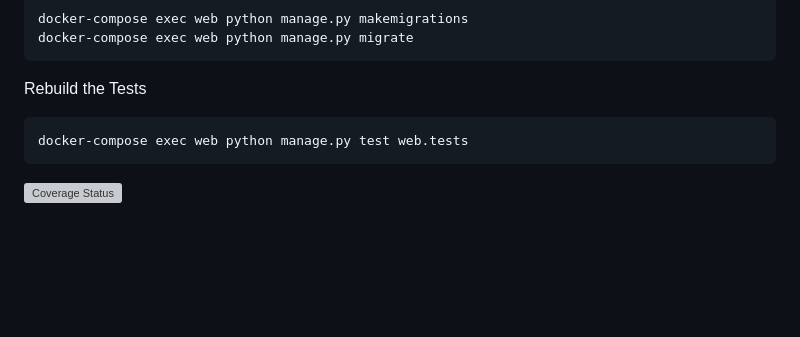
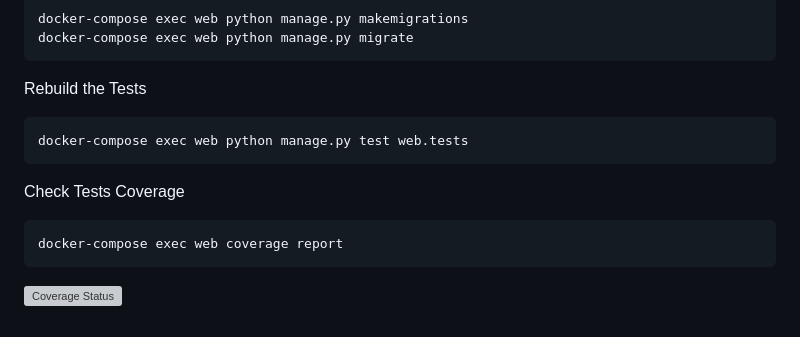
Before and after one commit to ramseyjiang/python-django, a Markdown page: README.md, the part around the change. Drawn GitHub-style; blank space fills up the shorter version; grey boxes are pictures that could not be loaded.

````diff
--- a/README.md
+++ b/README.md
@@ -161,4 +161,9 @@ Rebuild the Tests
 docker-compose exec web python manage.py test web.tests
 ```
 
+Check Tests Coverage
+```
+docker-compose exec web coverage report
+```
+
 [![Coverage Status](https://coveralls.io/repos/github/username/repository/badge.svg?branch=main)](https://coveralls.io/github/username/repository?branch=main)
````
